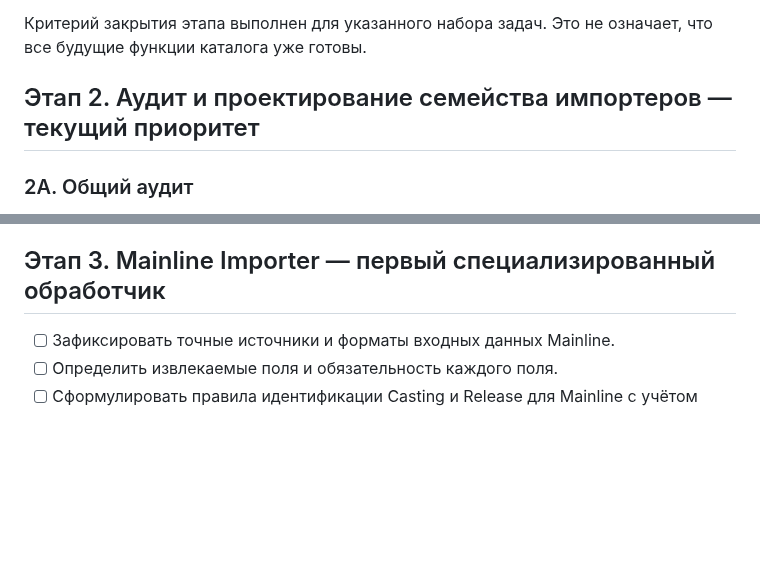
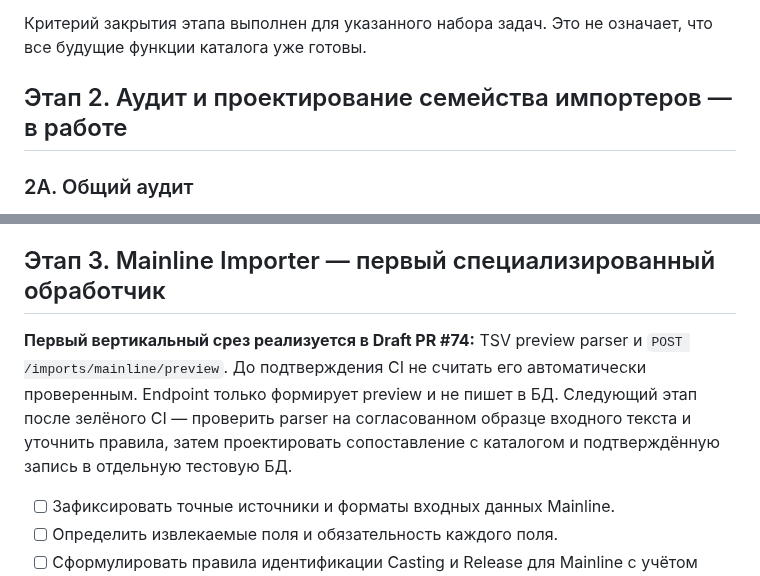
Before and after one commit to JohnyKiska/hotwheels, a Markdown page: docs/ROADMAP.md, 2 parts joined by grey strips. Rendered like a GitHub page; blank space fills up the shorter version.

Commit message:
docs: update importer roadmap progress

```diff
--- a/docs/ROADMAP.md
+++ b/docs/ROADMAP.md
@@ -27,7 +27,7 @@ PR #60–#68 объединены в main; итоговый main SHA: 68f1ed5a29
 
 Критерий закрытия этапа выполнен для указанного набора задач. Это не означает, что все будущие функции каталога уже готовы.
 
-## Этап 2. Аудит и проектирование семейства импортеров — текущий приоритет
+## Этап 2. Аудит и проектирование семейства импортеров — в работе
 
 ### 2A. Общий аудит
 - [ ] Проверить старый importer.html и связанные инструменты/форматы.
@@ -48,6 +48,9 @@ PR #60–#68 объединены в main; итоговый main SHA: 68f1ed5a29
 **Критерий готовности:** согласован документированный контракт общей инфраструктуры и специализированного обработчика; есть примеры входа, preview-результата и отчёта о конфликтах; рабочая БД не затрагивается.
 
 ## Этап 3. Mainline Importer — первый специализированный обработчик
+
+**Первый вертикальный срез реализуется в Draft PR #74:** TSV preview parser и `POST /imports/mainline/preview`. До подтверждения CI не считать его автоматически проверенным. Endpoint только формирует preview и не пишет в БД. Следующий этап после зелёного CI — проверить parser на согласованном образце входного текста и уточнить правила, затем проектировать сопоставление с каталогом и подтверждённую запись в отдельную тестовую БД.
+
 
 - [ ] Зафиксировать точные источники и форматы входных данных Mainline.
 - [ ] Определить извлекаемые поля и обязательность каждого поля.
```
